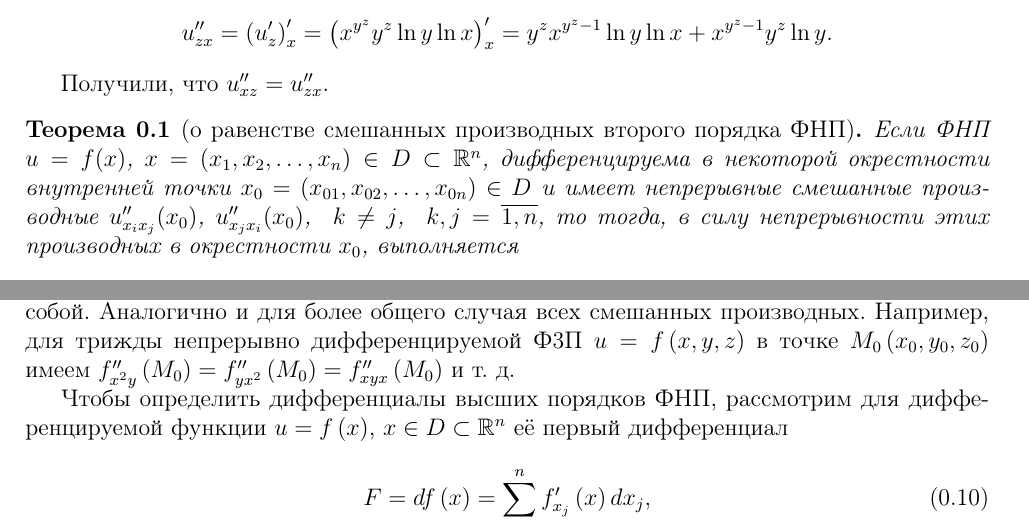
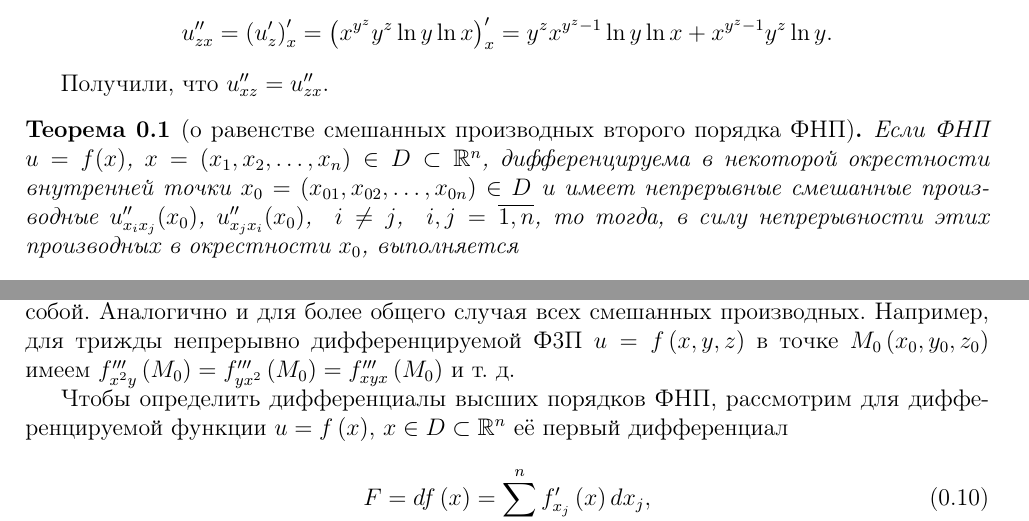
Before and after one commit to alex65536/bulatov-lectures, a LaTeX document (tex/chapter3/lec6.tex): two parts of pages 2 and 3 of 5, joined at a grey line, cut so that both start at the same text. Compiled offline with pdfLaTeX.

Commit message:
Apply the last fix for the main text

```diff
--- a/tex/chapter3/lec6.tex
+++ b/tex/chapter3/lec6.tex
@@ -122,7 +122,7 @@
 		D\subset\R^n$, дифференцируема в некоторой окрестности внутренней
 		точки $x_0 = \left(x_{01}, x_{02}, \dots, x_{0n}\right)\in D$ и имеет
 		непрерывные смешанные производные $u''_{x_ix_j}(x_0)$,
-		$u''_{x_jx_i}(x_0)$,\ \ $k\ne j$,\ \ $k, j = \overline{1, n}$, то тогда,
+		$u''_{x_jx_i}(x_0)$,\ \ $i\ne j$,\ \ $i, j = \overline{1, n}$, то тогда,
 		в силу непрерывности этих производных в окрестности $x_0$, выполняется
 		\begin{equation}
 			u''_{x_ix_j} = u''_{x_jx_i}
@@ -248,8 +248,8 @@
 		общего случая всех смешанных производных. Например, для трижды
 		непрерывно дифференцируемой Ф3П $u=f\left(x, y, z\right)$ в точке
 		$M_0\left(x_0, y_0, z_0\right)$ имеем
-		$f''_{x^2y}\left(M_0\right) = f''_{yx^2}\left(M_0\right) =
-		f''_{xyx}\left(M_0\right)$ и т.~д.
+		$f'''_{x^2y}\left(M_0\right) = f'''_{yx^2}\left(M_0\right) =
+		f'''_{xyx}\left(M_0\right)$ и т.~д.
 	\end{rem}
 
 	Чтобы определить дифференциалы высших порядков ФНП, рассмотрим для
```
